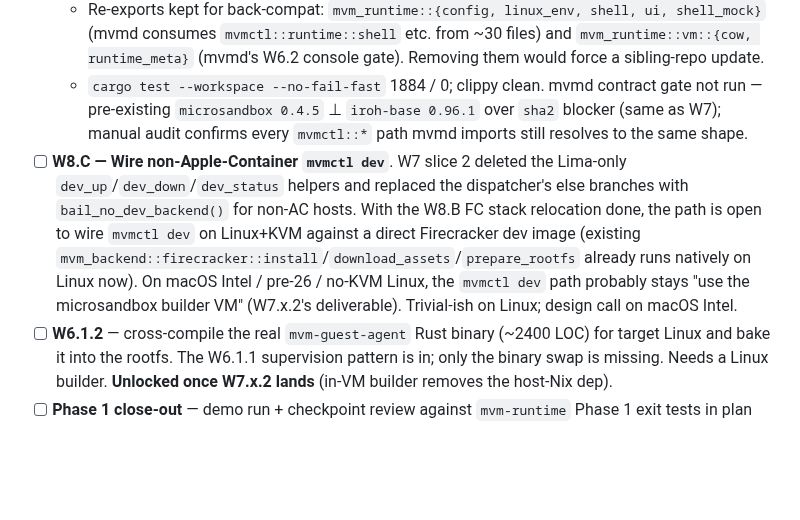
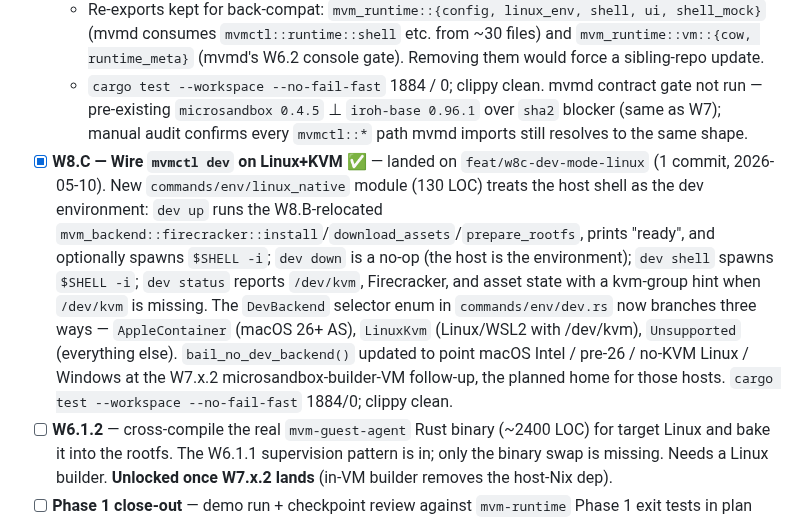
Before and after one commit to auser/mvm, a Markdown page: specs/SPRINT.md, the part around the change. Drawn GitHub-style; blank space fills up the shorter version.

Commit message:
docs(sprint): mark W8.C done
`mvmctl dev` on Linux+KVM is now wired via the W8.B-relocated FC
stack. The dispatcher's three branches (Apple Container, Linux+KVM,
Unsupported) are the durable shape; macOS Intel / pre-26 / no-KVM
Linux still need the W7.x.2 microsandbox-builder-VM follow-up.

Co-Authored-By: Claude Opus 4.7 (1M context) <noreply@anthropic.com>

```diff
--- a/specs/SPRINT.md
+++ b/specs/SPRINT.md
@@ -944,7 +944,7 @@ refuse if accessible: false         (W6.2 gate fires; --force overrides)
     - **W8.B** (`46e19cb` + `4cec0c5`) finished the architectural goal: every concrete `VmBackend` impl now lives in `mvm-backend`. Substrate moved to `mvm-runtime-base` (`config`, `shell/`, `linux_env`, plus a new `snapshot_integrity` lifted from `template::lifecycle`); the FC stack moved to `mvm-backend` (`firecracker`, `microvm`, `microvm_nix`, `network`, `image`, `backend`); 17 files in `mvm-cli` + 3 in `mvm-runtime` + 2 root-tree smoke tests migrated to `mvm_backend::*` imports; `mvmctl::backend` facade re-export added so the public surface mirrors `mvmctl::core` / `mvmctl::runtime`.
     - Re-exports kept for back-compat: `mvm_runtime::{config, linux_env, shell, ui, shell_mock}` (mvmd consumes `mvmctl::runtime::shell` etc. from ~30 files) and `mvm_runtime::vm::{cow, runtime_meta}` (mvmd's W6.2 console gate). Removing them would force a sibling-repo update.
     - `cargo test --workspace --no-fail-fast` 1884 / 0; clippy clean. mvmd contract gate not run — pre-existing `microsandbox 0.4.5` ⊥ `iroh-base 0.96.1` over `sha2` blocker (same as W7); manual audit confirms every `mvmctl::*` path mvmd imports still resolves to the same shape.
-- [ ] **W8.C — Wire non-Apple-Container `mvmctl dev`**. W7 slice 2 deleted the Lima-only `dev_up`/`dev_down`/`dev_status` helpers and replaced the dispatcher's else branches with `bail_no_dev_backend()` for non-AC hosts. With the W8.B FC stack relocation done, the path is open to wire `mvmctl dev` on Linux+KVM against a direct Firecracker dev image (existing `mvm_backend::firecracker::install`/`download_assets`/`prepare_rootfs` already runs natively on Linux now). On macOS Intel / pre-26 / no-KVM Linux, the `mvmctl dev` path probably stays "use the microsandbox builder VM" (W7.x.2's deliverable). Trivial-ish on Linux; design call on macOS Intel.
+- [x] **W8.C — Wire `mvmctl dev` on Linux+KVM** ✅ — landed on `feat/w8c-dev-mode-linux` (1 commit, 2026-05-10). New `commands/env/linux_native` module (130 LOC) treats the host shell as the dev environment: `dev up` runs the W8.B-relocated `mvm_backend::firecracker::install`/`download_assets`/`prepare_rootfs`, prints "ready", and optionally spawns `$SHELL -i`; `dev down` is a no-op (the host is the environment); `dev shell` spawns `$SHELL -i`; `dev status` reports `/dev/kvm`, Firecracker, and asset state with a kvm-group hint when `/dev/kvm` is missing. The `DevBackend` selector enum in `commands/env/dev.rs` now branches three ways — `AppleContainer` (macOS 26+ AS), `LinuxKvm` (Linux/WSL2 with /dev/kvm), `Unsupported` (everything else). `bail_no_dev_backend()` updated to point macOS Intel / pre-26 / no-KVM Linux / Windows at the W7.x.2 microsandbox-builder-VM follow-up, the planned home for those hosts. `cargo test --workspace --no-fail-fast` 1884/0; clippy clean.
 - [ ] **W6.1.2** — cross-compile the real `mvm-guest-agent` Rust binary (~2400 LOC) for target Linux and bake it into the rootfs. The W6.1.1 supervision pattern is in; only the binary swap is missing. Needs a Linux builder. **Unlocked once W7.x.2 lands** (in-VM builder removes the host-Nix dep).
 - [ ] **Phase 1 close-out** — demo run + checkpoint review against `mvm-runtime` Phase 1 exit tests in plan 60.
 
```
